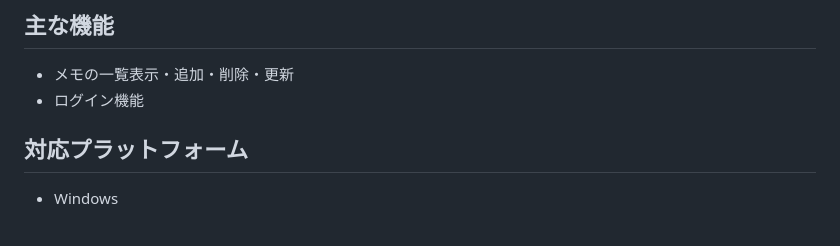
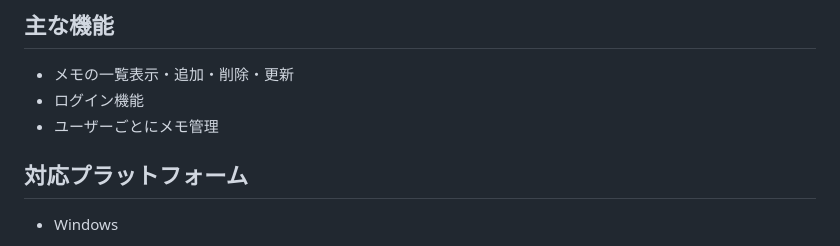
Before and after one commit to Yoshisora3/first_project, a Markdown page: README.md, the part around the change. Rendered like a GitHub page.

```diff
--- a/README.md
+++ b/README.md
@@ -6,6 +6,7 @@ Webで簡単に使用できるメモ帳です
 ## 主な機能
 - メモの一覧表示・追加・削除・更新
 - ログイン機能
+- ユーザーごとにメモ管理
 ## 対応プラットフォーム
 - Windows
 
```
